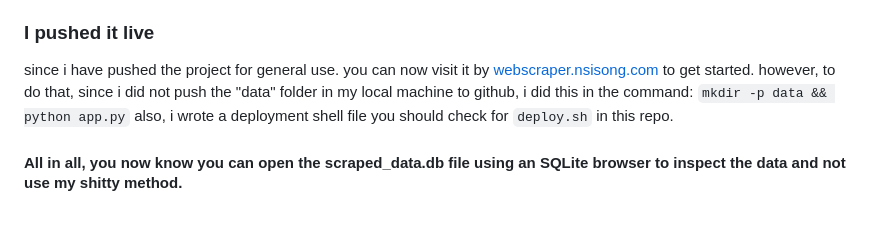
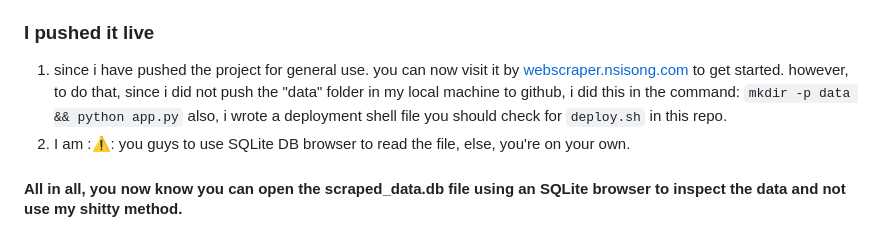
Before and after one commit to 1cbyc/1cbyc-web-scraper, a Markdown page: README.md, the part around the change. Drawn GitHub-style.

```diff
--- a/README.md
+++ b/README.md
@@ -73,9 +73,11 @@ like just download and install the db browser for SQLite:
 
 ### I pushed it live
 
-since i have pushed the project for general use. you can now visit it by [webscraper.nsisong.com](https://webscraper.nsisong.com) to get started.
+1. since i have pushed the project for general use. you can now visit it by [webscraper.nsisong.com](https://webscraper.nsisong.com) to get started.
 however, to do that, since i did not push the "data" folder in my local machine to github, i did this in the command:
 `mkdir -p data && python app.py` also, i wrote a deployment shell file you should check for `deploy.sh` in this repo.
+2. I am ::warning:: you guys to use SQLite DB browser to read the file, else, you're on your own.
+
 
 #### All in all, you now know you can open the scraped_data.db file using an SQLite browser to inspect the data and not use my shitty method.
 
```
